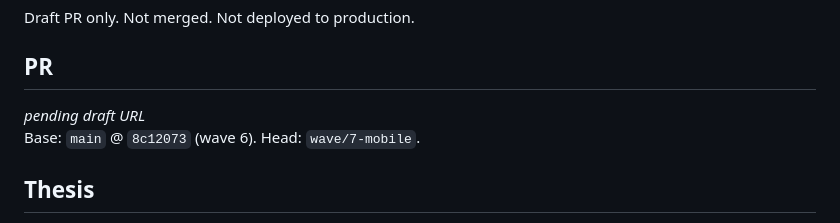
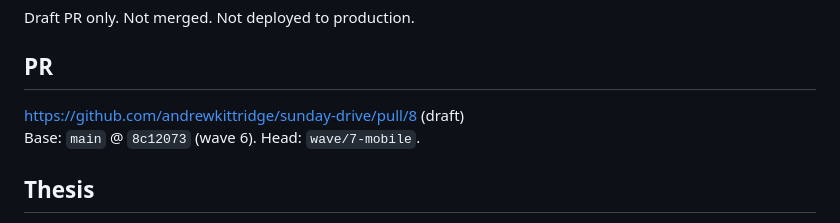
Before and after one commit to andrewkittridge/sunday-drive, a Markdown page: wave7-mobile/RESULT.md, the part around the change. Drawn GitHub-style.

Commit message:
Record the wave 7 draft PR URL in RESULT.md.

```diff
--- a/wave7-mobile/RESULT.md
+++ b/wave7-mobile/RESULT.md
@@ -4,7 +4,7 @@ Draft PR only. Not merged. Not deployed to production.
 
 ## PR
 
-_pending draft URL_
+https://github.com/andrewkittridge/sunday-drive/pull/8 (draft)
 Base: `main` @ `8c12073` (wave 6). Head: `wave/7-mobile`.
 
 ## Thesis
```
